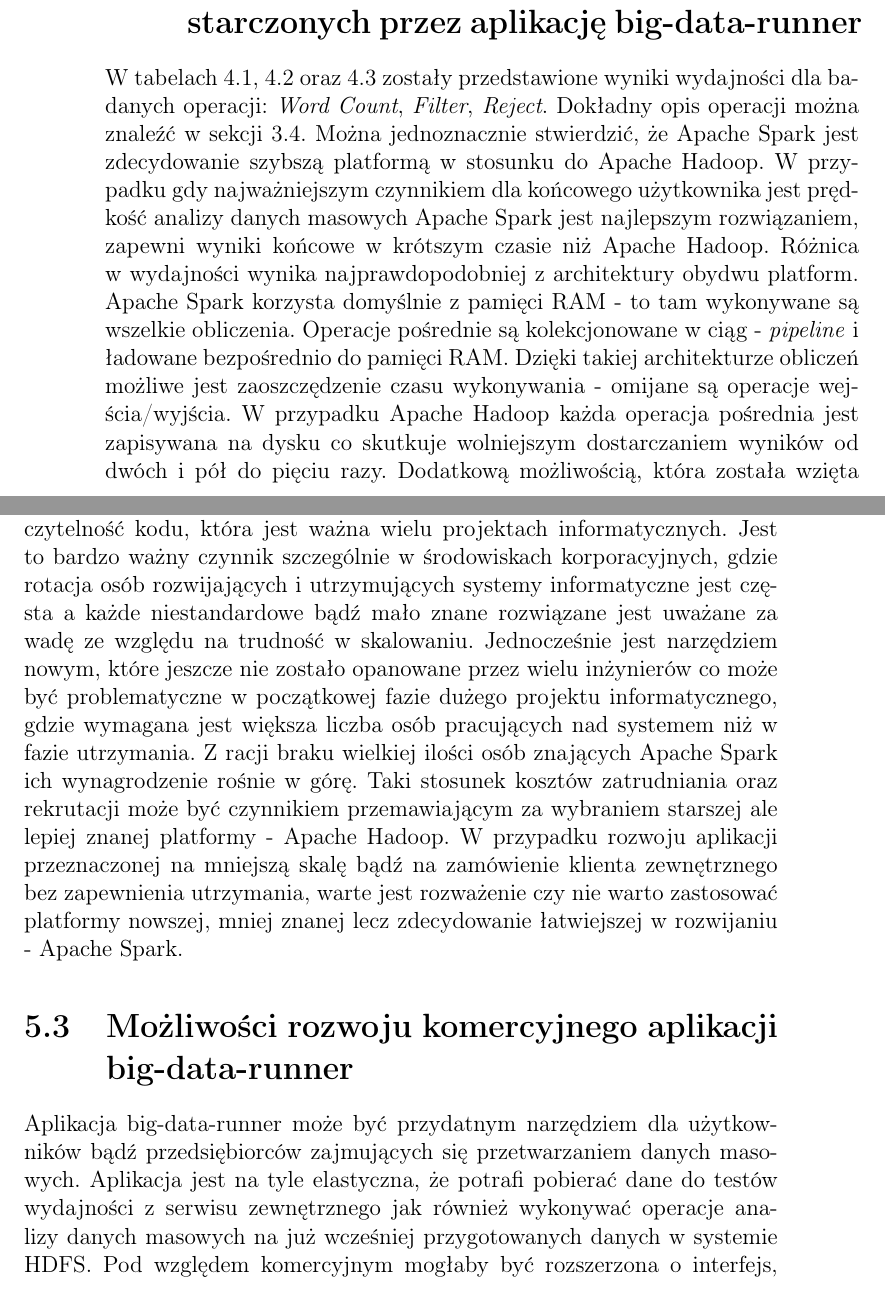
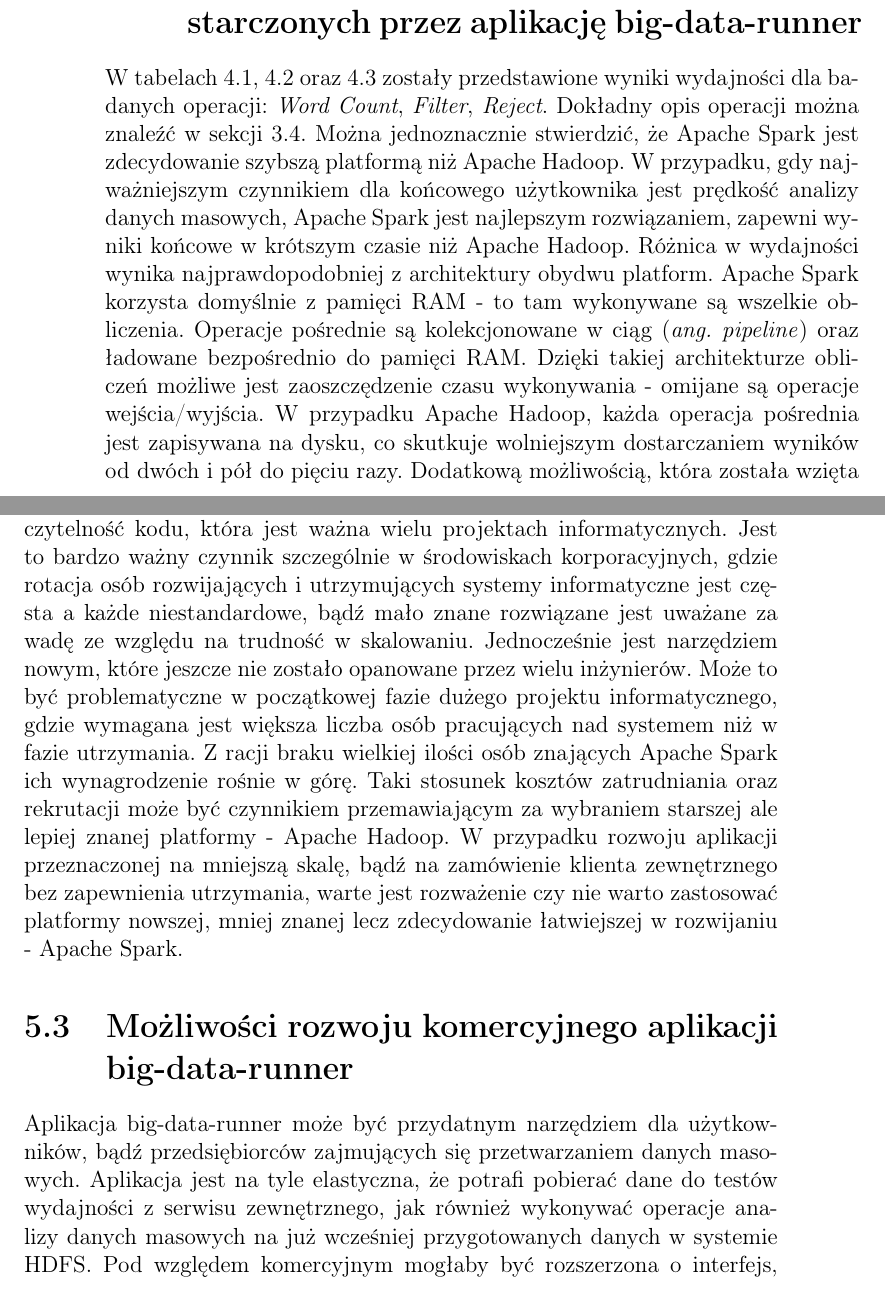
Before and after one commit to szymonlyszkowski/big-data-runner, a LaTeX thesis (docs/thesis/big-data-runner-thesis/spark-hadoop-analysis-thesis.tex, which reads docs/thesis/big-data-runner-thesis/chapter-summary.tex): two parts of pages 41 and 42 of 48, joined at a grey line, cut so that both start at the same text. Compiled offline with pdfLaTeX.

Commit message:
Chapter 5 fixes.

```diff
--- a/docs/thesis/big-data-runner-thesis/chapter-summary.tex
+++ b/docs/thesis/big-data-runner-thesis/chapter-summary.tex
@@ -1,8 +1,8 @@
 \chapter{Podsumowanie} \label{chap.summary}
 Celem tego rozdziału jest podsumowanie oraz dyskusja wyników wydajności dostarczonych przez aplikację big-data-runner. Rozdział ten stara się wskazać wyższość jednej z platform Apache Spark oraz Apache Hadoop ze względu na wymagania oraz możliwości końcowego użytkownika. Pierwsze dwa podrozdziały podsumowują wyniki testów wydajności dostarczonych przez aplikację powstałą specjalnie na potrzeby tej pracy magisterskiej. Ostatni podrozdział ocenia możliwość dalszego rozwoju powstałej aplikacji pod względem komercyjnym.
 \section{Dyskusja wyników wydajności operacji dostarczonych przez aplikację big-data-runner}
-W tabelach \ref{tab:word-count-results}, \ref{tab:filter-results} oraz \ref{tab:reject-results} zostały przedstawione wyniki wydajności dla badanych operacji: \textit{Word Count}, \textit{Filter}, \textit{Reject}. Dokładny opis operacji można znaleźć w sekcji \ref{sec:user_interfaces}. Można jednoznacznie stwierdzić, że Apache Spark jest zdecydowanie szybszą platformą w stosunku do Apache Hadoop. W przypadku gdy najważniejszym czynnikiem dla końcowego użytkownika jest prędkość analizy danych masowych Apache Spark jest najlepszym rozwiązaniem, zapewni wyniki końcowe w krótszym czasie niż Apache Hadoop. Różnica w wydajności wynika najprawdopodobniej z architektury obydwu platform. Apache Spark korzysta domyślnie z pamięci RAM - to tam wykonywane są wszelkie obliczenia. Operacje pośrednie są kolekcjonowane w ciąg - \textit{pipeline} i ładowane bezpośrednio do pamięci RAM. Dzięki takiej architekturze obliczeń możliwe jest zaoszczędzenie czasu wykonywania - omijane są operacje wejścia/wyjścia. W przypadku Apache Hadoop każda operacja pośrednia jest zapisywana na dysku co skutkuje wolniejszym dostarczaniem wyników od dwóch i pół do pięciu razy. Dodatkową możliwością, która została wzięta pod uwagę podczas badań była strategia przechowywania zbioru RDD na platformie Apache Spark. Wyniki ze względu na strategię przechowywania zbioru RDD są przedstawione w tabelach: \ref{tab:reject-spark-modes-results}, \ref{tab:word-occurence-spark-modes-results}, \ref{tab:word-count-spark-modes-results}. Można zaobserwować spadek wydajności od 1,3 do 3,5 raza podczas zastosowania strategii dysku twardego.
+W tabelach \ref{tab:word-count-results}, \ref{tab:filter-results} oraz \ref{tab:reject-results} zostały przedstawione wyniki wydajności dla badanych operacji: \textit{Word Count}, \textit{Filter}, \textit{Reject}. Dokładny opis operacji można znaleźć w sekcji \ref{sec:user_interfaces}. Można jednoznacznie stwierdzić, że Apache Spark jest zdecydowanie szybszą platformą niż Apache Hadoop. W przypadku, gdy najważniejszym czynnikiem dla końcowego użytkownika jest prędkość analizy danych masowych, Apache Spark jest najlepszym rozwiązaniem, zapewni wyniki końcowe w krótszym czasie niż Apache Hadoop. Różnica w wydajności wynika najprawdopodobniej z architektury obydwu platform. Apache Spark korzysta domyślnie z pamięci RAM - to tam wykonywane są wszelkie obliczenia. Operacje pośrednie są kolekcjonowane w ciąg (\textit{ang. pipeline}) oraz ładowane bezpośrednio do pamięci RAM. Dzięki takiej architekturze obliczeń możliwe jest zaoszczędzenie czasu wykonywania - omijane są operacje wejścia/wyjścia. W przypadku Apache Hadoop, każda operacja pośrednia jest zapisywana na dysku, co skutkuje wolniejszym dostarczaniem wyników od dwóch i pół do pięciu razy. Dodatkową możliwością, która została wzięta pod uwagę podczas badań była strategia przechowywania zbioru RDD na platformie Apache Spark. Wyniki ze względu na strategię przechowywania zbioru RDD są przedstawione w tabelach: \ref{tab:reject-spark-modes-results}, \ref{tab:word-occurence-spark-modes-results}, \ref{tab:word-count-spark-modes-results}. Można zaobserwować spadek wydajności od 1,3 do 3,5 raza podczas zastosowania strategii dysku twardego.
 \section{Ocena obydwu platform}
-Wybór między jednoznaczną wyższością spośród obydwu platform na podstawie wykonanych badań nie jest możliwy. Apache Spark i Apache Hadoop mają wiele zalet jak również wad. Niewątpliwą zaletą Apache Spark jest wydajność, która może być kluczowym aspektem dla wielu użytkowników. Dodatkowym czynnikiem przemawiającym za Apache Spark jest zwięzłość oraz czytelność kodu, która jest ważna wielu projektach informatycznych. Jest to bardzo ważny czynnik szczególnie w środowiskach korporacyjnych, gdzie rotacja osób rozwijających i utrzymujących systemy informatyczne jest częsta a każde niestandardowe bądź mało znane rozwiązane jest uważane za wadę ze względu na trudność w skalowaniu. Jednocześnie jest narzędziem nowym, które jeszcze nie zostało opanowane przez wielu inżynierów co może być problematyczne w początkowej fazie dużego projektu informatycznego, gdzie wymagana jest większa liczba osób pracujących nad systemem niż w fazie utrzymania. Z racji braku wielkiej ilości osób znających Apache Spark ich wynagrodzenie rośnie w górę. Taki stosunek kosztów zatrudniania oraz rekrutacji może być czynnikiem przemawiającym za wybraniem starszej ale lepiej znanej platformy - Apache Hadoop. W przypadku rozwoju aplikacji przeznaczonej na mniejszą skalę bądź na zamówienie klienta zewnętrznego bez zapewnienia utrzymania, warte jest rozważenie czy nie warto zastosować platformy nowszej, mniej znanej lecz zdecydowanie łatwiejszej w rozwijaniu - Apache Spark.
+Wybór między jednoznaczną wyższością spośród obydwu platform na podstawie wykonanych badań nie jest możliwy. Apache Spark i Apache Hadoop mają wiele zalet jak również wad. Niewątpliwą zaletą Apache Spark jest wydajność, która może być kluczowym aspektem dla wielu użytkowników. Dodatkowym czynnikiem przemawiającym za Apache Spark jest zwięzłość oraz czytelność kodu, która jest ważna wielu projektach informatycznych. Jest to bardzo ważny czynnik szczególnie w środowiskach korporacyjnych, gdzie rotacja osób rozwijających i utrzymujących systemy informatyczne jest częsta a każde niestandardowe, bądź mało znane rozwiązane jest uważane za wadę ze względu na trudność w skalowaniu. Jednocześnie jest narzędziem nowym, które jeszcze nie zostało opanowane przez wielu inżynierów. Może to być problematyczne w początkowej fazie dużego projektu informatycznego, gdzie wymagana jest większa liczba osób pracujących nad systemem niż w fazie utrzymania. Z racji braku wielkiej ilości osób znających Apache Spark ich wynagrodzenie rośnie w górę. Taki stosunek kosztów zatrudniania oraz rekrutacji może być czynnikiem przemawiającym za wybraniem starszej ale lepiej znanej platformy - Apache Hadoop. W przypadku rozwoju aplikacji przeznaczonej na mniejszą skalę, bądź na zamówienie klienta zewnętrznego bez zapewnienia utrzymania, warte jest rozważenie czy nie warto zastosować platformy nowszej, mniej znanej lecz zdecydowanie łatwiejszej w rozwijaniu - Apache Spark.
 \section{Możliwości rozwoju komercyjnego aplikacji big-data-runner}
-Aplikacja big-data-runner może być przydatnym narzędziem dla użytkowników bądź przedsiębiorców zajmujących się przetwarzaniem danych masowych. Aplikacja jest na tyle elastyczna, że potrafi pobierać dane do testów wydajności z serwisu zewnętrznego jak również wykonywać operacje analizy danych masowych na już wcześniej przygotowanych danych w systemie HDFS. Pod względem komercyjnym mogłaby być rozszerzona o interfejs, który umożliwiałby użytkownikowi przesyłanie jego autorskich programów wsadowych, tak by mógł dokonywać analizy danych na podstawie swoich spersonalizowanych wymagań. Dodatkową funkcją możliwą do zaimplementowania, która mogłaby być atrakcyjna dla końcowego użytkownika jest automatyczna kalkulacja kosztów najmu chmury obliczeniowej. Taka funkcjonalność mogłaby dać użytkownikowi informację, ile kosztuje analiza danych o spersonalizowanych parametrach, zdefiniowanej wielkości oraz jaki jest koszt dostawcy sprzętu, na którym jest wdrożona aplikacja. Koszty sprzętowe oraz wyniki wydajności mogą zadecydować o wybraniu jednego z dwóch narzędzi, dostawcy sprzętu komputerowego, bądź usługodawcy chmury obliczeniowej. Takie rozszerzenie było by szczególnie istotne i przydatne przy ocenie opłacalności migracji z Apache Hadoop do Apache Spark. Koszty sprzętowe korzystania z Apache Spark mogą być zbliżone podczas zastosowania strategii przechowywania danych na dysku twardym. Jeżeli taka funkcjonalność dostarczałaby wartości pieniężnych co do kosztów sprzętowych, estymacja kosztów migracji z Apache Hadoop na Apache Spark jest możliwa do zrealizowana w łatwy i szybki sposób po połączeniu z danymi kosztów rekrutacji i szkoleń inżynierów.
+Aplikacja big-data-runner może być przydatnym narzędziem dla użytkowników, bądź przedsiębiorców zajmujących się przetwarzaniem danych masowych. Aplikacja jest na tyle elastyczna, że potrafi pobierać dane do testów wydajności z serwisu zewnętrznego, jak również wykonywać operacje analizy danych masowych na już wcześniej przygotowanych danych w systemie HDFS. Pod względem komercyjnym mogłaby być rozszerzona o interfejs, który umożliwiałby użytkownikowi przesyłanie jego autorskich programów wsadowych, tak by mógł dokonywać analizy danych na podstawie swoich spersonalizowanych wymagań. Dodatkową funkcją możliwą do zaimplementowania, która mogłaby być atrakcyjna dla końcowego użytkownika jest automatyczna kalkulacja kosztów najmu chmury obliczeniowej. Taka funkcjonalność dostarczyłaby użytkownikowi informację, ile kosztuje analiza danych o spersonalizowanych parametrach, zdefiniowanej wielkości oraz jaki jest koszt dostawcy sprzętu, na którym jest wdrożona aplikacja. Koszty sprzętowe oraz wyniki wydajności mogą zadecydować o wybraniu jednego z dwóch narzędzi, dostawcy sprzętu komputerowego, bądź usługodawcy chmury obliczeniowej. Takie rozszerzenie byłoby szczególnie istotne i przydatne przy ocenie opłacalności migracji z Apache Hadoop do Apache Spark. Koszty sprzętowe korzystania z Apache Spark mogą być zbliżone podczas zastosowania strategii przechowywania danych na dysku twardym. Jeżeli taka funkcjonalność dostarczałaby wartości pieniężnych co do kosztów sprzętowych, estymacja kosztów migracji z Apache Hadoop na Apache Spark jest możliwa do zrealizowana w łatwy i szybki sposób po połączeniu z danymi kosztów rekrutacji i szkoleń inżynierów.
```
